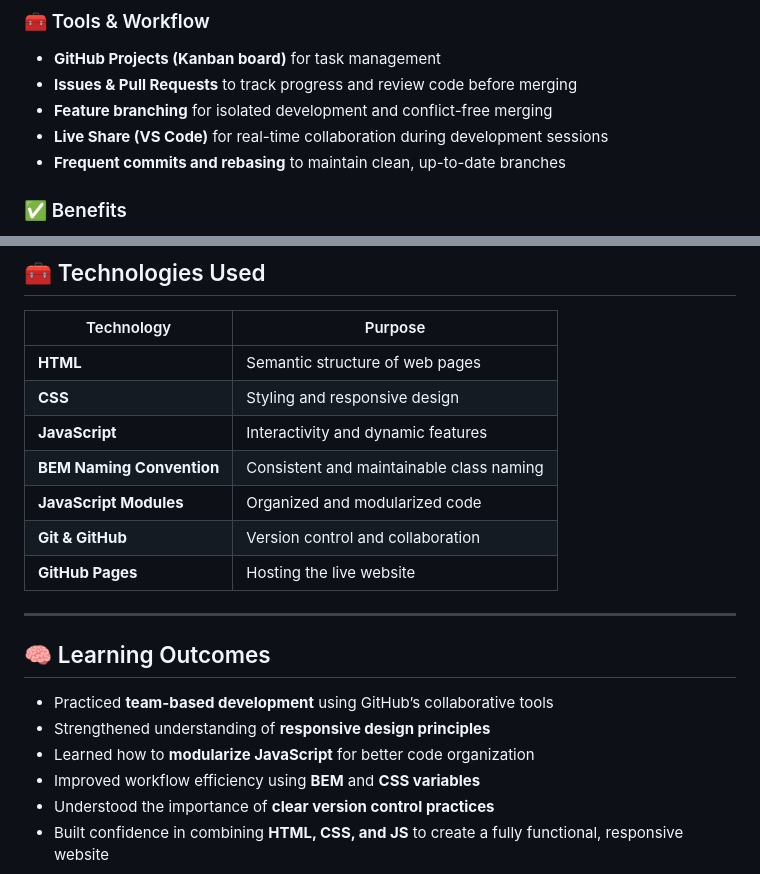
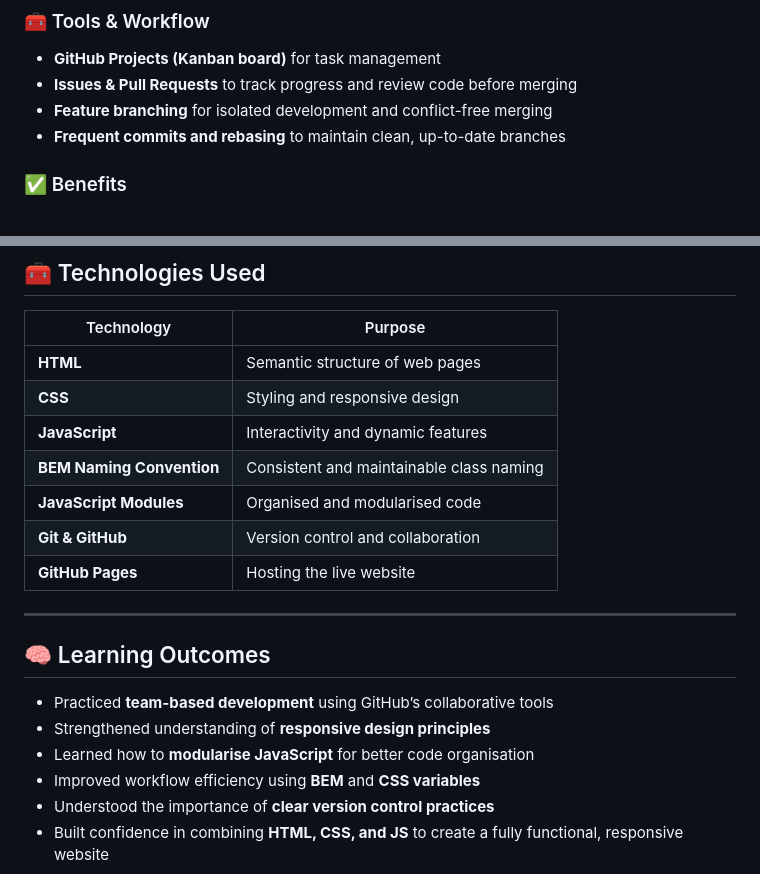
Before and after one commit to technative-academy/happytoes, a Markdown page: README.md, 2 parts joined by grey strips. Drawn GitHub-style.

```diff
--- a/README.md
+++ b/README.md
@@ -57,7 +57,6 @@ This project was a **collaborative effort** between **Yash**, **Louise**, and **
 - **GitHub Projects (Kanban board)** for task management
 - **Issues & Pull Requests** to track progress and review code before merging
 - **Feature branching** for isolated development and conflict-free merging
-- **Live Share (VS Code)** for real-time collaboration during development sessions
 - **Frequent commits and rebasing** to maintain clean, up-to-date branches
 
 ### ✅ Benefits
@@ -75,7 +74,7 @@ This project was a **collaborative effort** between **Yash**, **Louise**, and **
 | **CSS** | Styling and responsive design |
 | **JavaScript** | Interactivity and dynamic features |
 | **BEM Naming Convention** | Consistent and maintainable class naming |
-| **JavaScript Modules** | Organized and modularized code |
+| **JavaScript Modules** | Organised and modularised code |
 | **Git & GitHub** | Version control and collaboration |
 | **GitHub Pages** | Hosting the live website |
 
@@ -85,7 +84,7 @@ This project was a **collaborative effort** between **Yash**, **Louise**, and **
 
 - Practiced **team-based development** using GitHub’s collaborative tools
 - Strengthened understanding of **responsive design principles**
-- Learned how to **modularize JavaScript** for better code organization
+- Learned how to **modularise JavaScript** for better code organisation
 - Improved workflow efficiency using **BEM** and **CSS variables**
 - Understood the importance of **clear version control practices**
 - Built confidence in combining **HTML, CSS, and JS** to create a fully functional, responsive website
```
